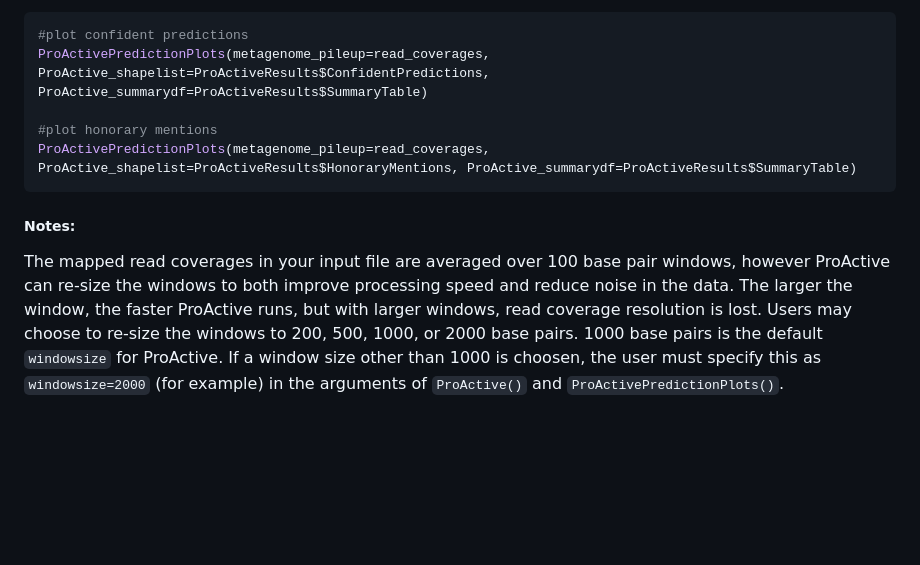
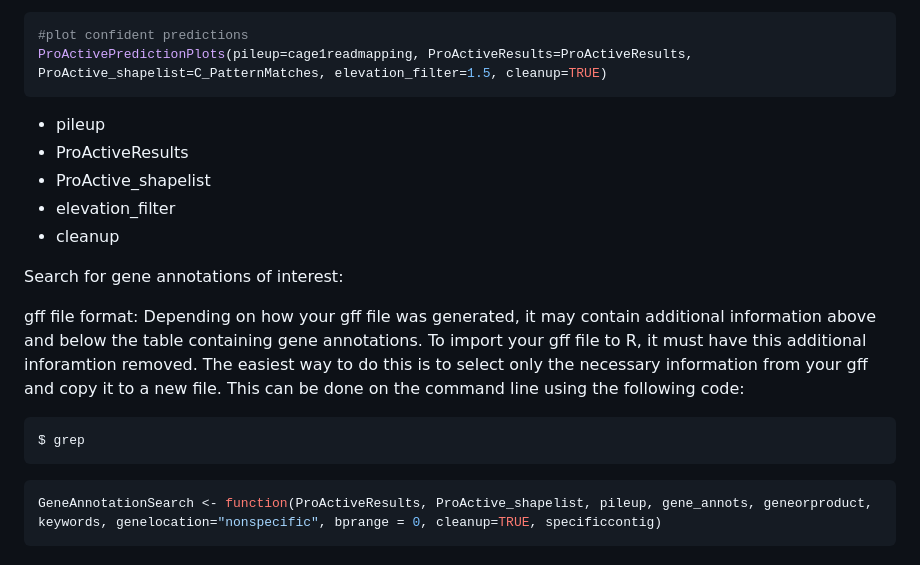
Before and after one commit to jlmaier12/ProActive, a Markdown page: README.md, the part around one of its changes. GitHub-like rendering; blank space fills up the shorter version.

````diff
--- a/README.md
+++ b/README.md
@@ -68,10 +80,21 @@ Plot mapped read coverage plots of contigs predicted as containing an active pro
 ```R
 #plot confident predictions
-ProActivePredictionPlots(metagenome_pileup=read_coverages, ProActive_shapelist=ProActiveResults$ConfidentPredictions, ProActive_summarydf=ProActiveResults$SummaryTable)
+ProActivePredictionPlots(pileup=cage1readmapping, ProActiveResults=ProActiveResults, ProActive_shapelist=C_PatternMatches, elevation_filter=1.5, cleanup=TRUE)
+```
+- pileup
+- ProActiveResults
+- ProActive_shapelist
+- elevation_filter
+- cleanup
 
-#plot honorary mentions
-ProActivePredictionPlots(metagenome_pileup=read_coverages, ProActive_shapelist=ProActiveResults$HonoraryMentions, ProActive_summarydf=ProActiveResults$SummaryTable)
+Search for gene annotations of interest:
+
+gff file format:
+Depending on how your gff file was generated, it may contain additional information above and below the table containing gene annotations. To import your gff file to R, it must have this additional inforamtion removed. The easiest way to do this is to select only the necessary information from your gff and copy it to a new file. This can be done on the command line using the following code:
+```bash
+$ grep
 ```
 
-##### Notes:
-The mapped read coverages in your input file are averaged over 100 base pair windows, however ProActive can re-size the windows to both improve processing speed and reduce noise in the data. The larger the window, the faster ProActive runs, but with larger windows, read coverage resolution is lost. Users may choose to re-size the windows to 200, 500, 1000, or 2000 base pairs. 1000 base pairs is the default `windowsize` for ProActive. If a window size other than 1000 is choosen, the user must specify this as `windowsize=2000` (for example) in the arguments of `ProActive()` and `ProActivePredictionPlots()`.
+```R
+GeneAnnotationSearch <- function(ProActiveResults, ProActive_shapelist, pileup, gene_annots, geneorproduct, keywords, genelocation="nonspecific", bprange = 0, cleanup=TRUE, specificcontig)
+```
````
Also changed, not shown: other parts of README.md (+38 -26 lines).
